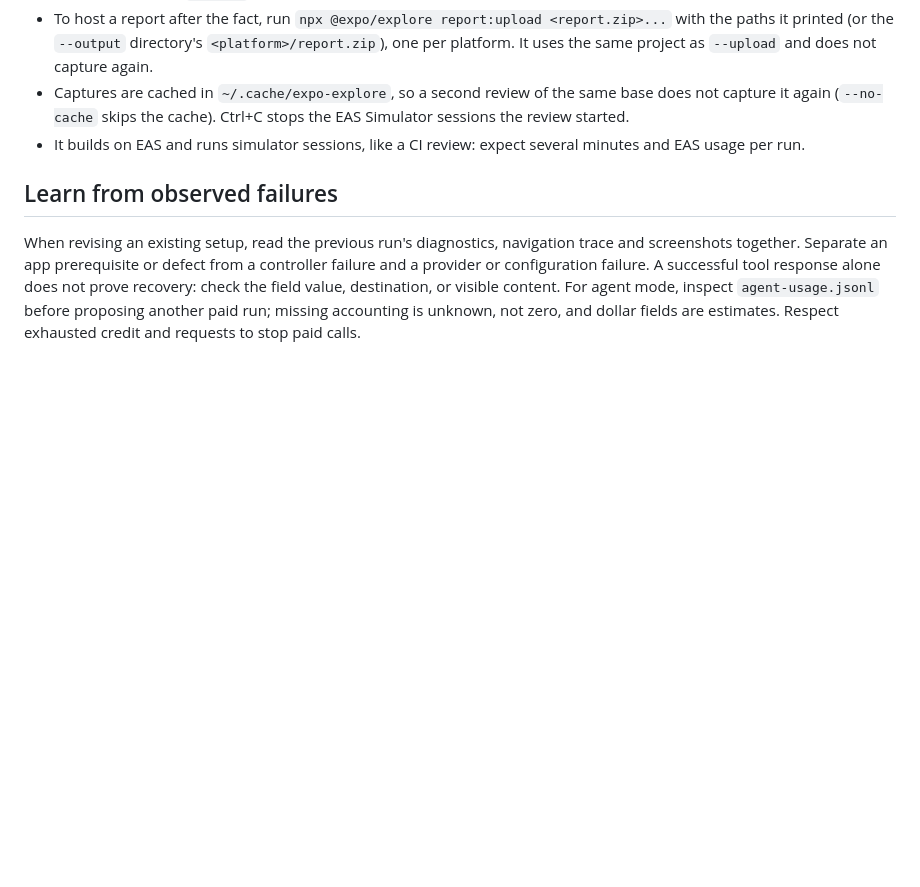
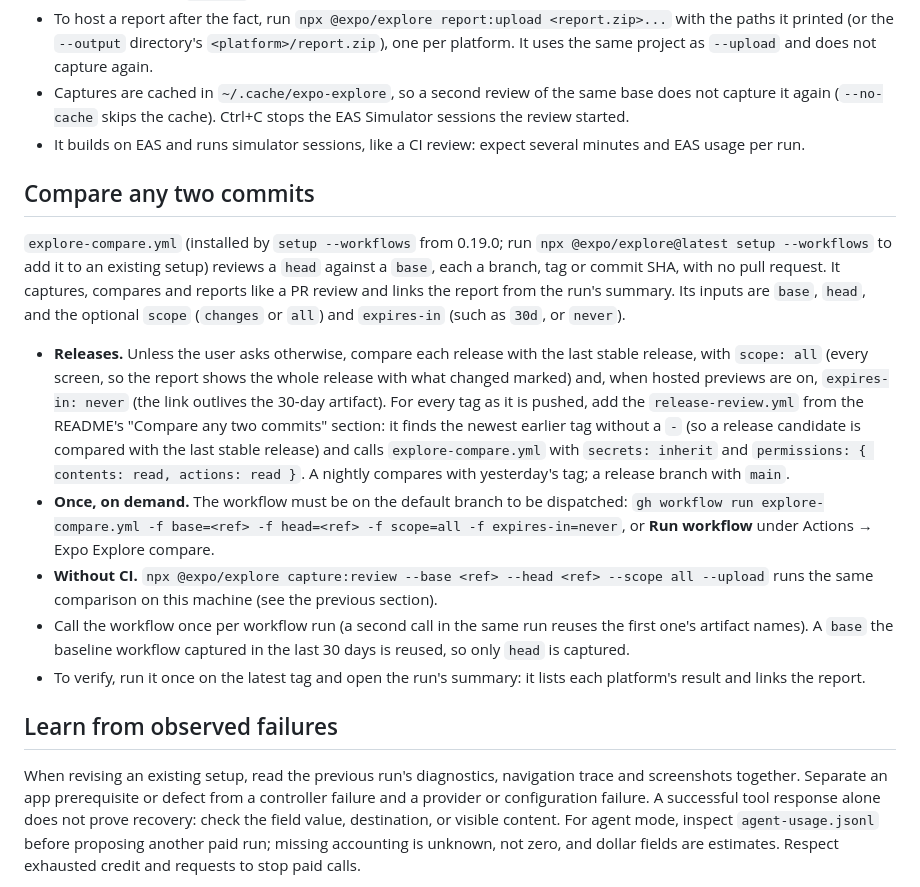
Before and after one commit to expo/explore, a Markdown page: skills/explore-setup/SKILL.md, the part around the change. Drawn GitHub-style; blank space fills up the shorter version.

```diff
--- a/skills/explore-setup/SKILL.md
+++ b/skills/explore-setup/SKILL.md
@@ -170,6 +170,16 @@ npx @expo/explore capture:review --base v1.3.0 --head v1.4.0 --scope all
 - Captures are cached in `~/.cache/expo-explore`, so a second review of the same base does not capture it again (`--no-cache` skips the cache). Ctrl+C stops the EAS Simulator sessions the review started.
 - It builds on EAS and runs simulator sessions, like a CI review: expect several minutes and EAS usage per run.
 
+## Compare any two commits
+
+`explore-compare.yml` (installed by `setup --workflows` from 0.19.0; run `npx @expo/explore@latest setup --workflows` to add it to an existing setup) reviews a `head` against a `base`, each a branch, tag or commit SHA, with no pull request. It captures, compares and reports like a PR review and links the report from the run's summary. Its inputs are `base`, `head`, and the optional `scope` (`changes` or `all`) and `expires-in` (such as `30d`, or `never`).
+
+- **Releases.** Unless the user asks otherwise, compare each release with the last stable release, with `scope: all` (every screen, so the report shows the whole release with what changed marked) and, when hosted previews are on, `expires-in: never` (the link outlives the 30-day artifact). For every tag as it is pushed, add the `release-review.yml` from the README's "Compare any two commits" section: it finds the newest earlier tag without a `-` (so a release candidate is compared with the last stable release) and calls `explore-compare.yml` with `secrets: inherit` and `permissions: { contents: read, actions: read }`. A nightly compares with yesterday's tag; a release branch with `main`.
+- **Once, on demand.** The workflow must be on the default branch to be dispatched: `gh workflow run explore-compare.yml -f base=<ref> -f head=<ref> -f scope=all -f expires-in=never`, or **Run workflow** under Actions → Expo Explore compare.
+- **Without CI.** `npx @expo/explore capture:review --base <ref> --head <ref> --scope all --upload` runs the same comparison on this machine (see the previous section).
+- Call the workflow once per workflow run (a second call in the same run reuses the first one's artifact names). A `base` the baseline workflow captured in the last 30 days is reused, so only `head` is captured.
+- To verify, run it once on the latest tag and open the run's summary: it lists each platform's result and links the report.
+
 ## Learn from observed failures
 
 When revising an existing setup, read the previous run's diagnostics, navigation trace and screenshots together. Separate an app prerequisite or defect from a controller failure and a provider or configuration failure. A successful tool response alone does not prove recovery: check the field value, destination, or visible content. For agent mode, inspect `agent-usage.jsonl` before proposing another paid run; missing accounting is unknown, not zero, and dollar fields are estimates. Respect exhausted credit and requests to stop paid calls.
```
Also changed, not shown: README.md (+68 -73 lines), skills/readme-refresh/SKILL.md (+2 -2 lines).
